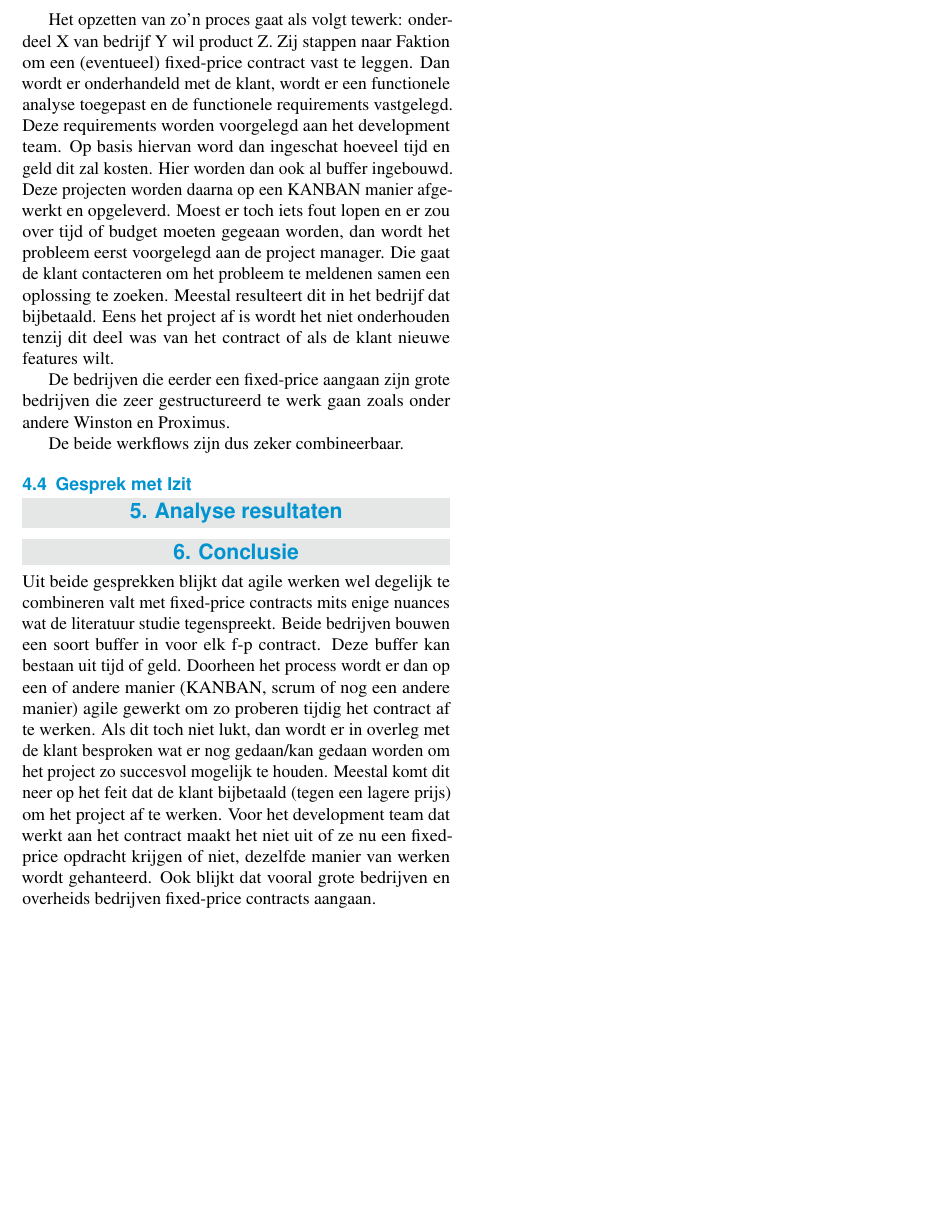
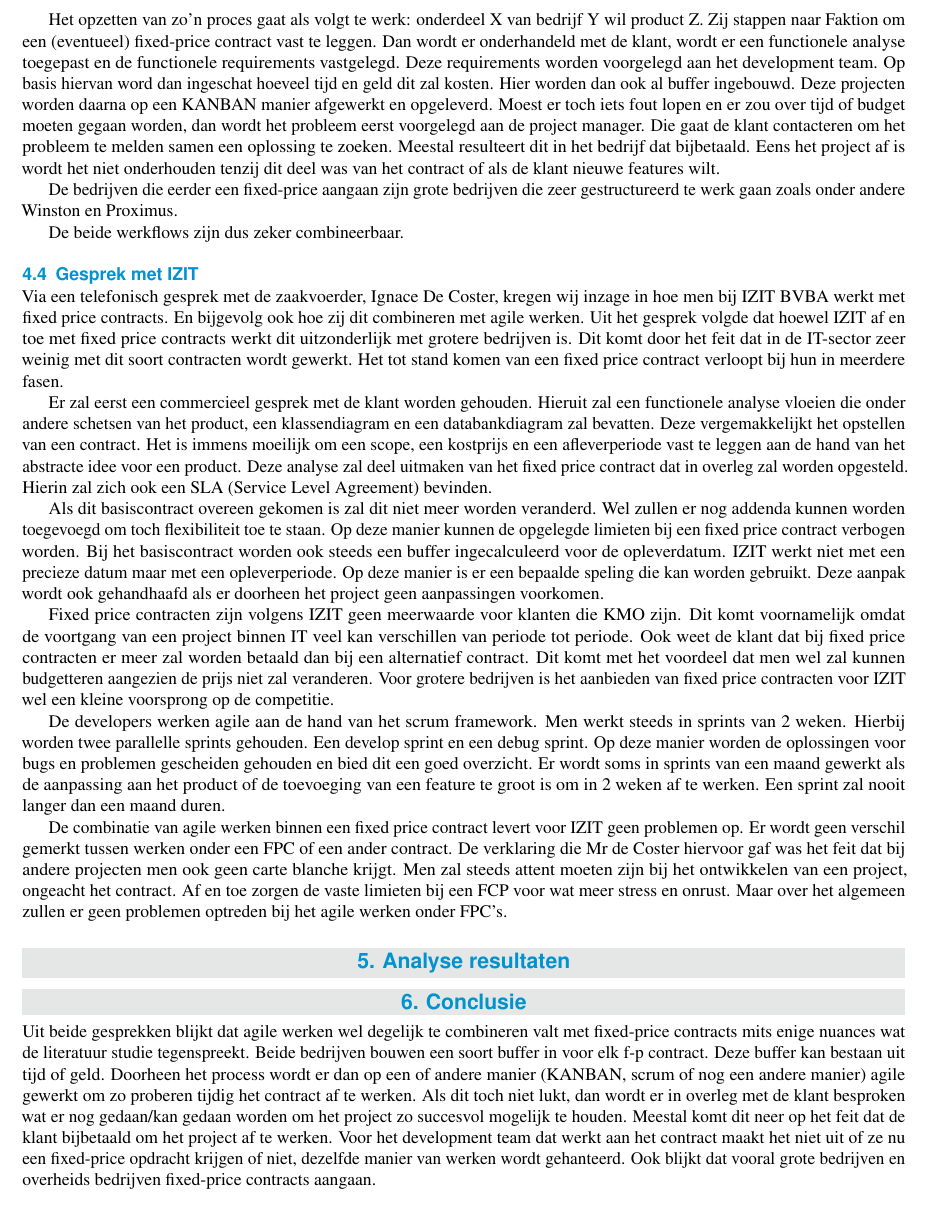
Before and after one commit to IndyVC/AnalysePaper, a LaTeX document (paper.tex): part of page 3 of 3 before the commit and part of page 3 of 4 after it, cut so that both start at the same text, the shorter picture padded with empty space. Compiled offline with pdfLaTeX.

Commit message:
[FEAT] - add interview met IZIT

```diff
--- a/paper.tex
+++ b/paper.tex
@@ -141,19 +141,30 @@
     \subsection{Gesprek met Faktion XYZ}
     Bij Faktion hebben we gesproken met Laurens Laveart, de lead developer van de startup. Hieruit hebben we veel geleerd. Zo zijn we te weten gekomen dat het verschil in werken tussen fixed-price contracts geen verschil uitmaakt voor het development team. Ze werken altijd met deadlines (via milestones) of het nu agile of fixed-price is. Deze milestones gaan als volgt te werk: Tegen datum X wordt een nieuw product verwacht. Als dit een klein project is, is het hele project slechts één milestone. Grote projecten daarentegen worden opgedeeld in meerdere milestones waarbij elke milestone een werkend product oplevert. De eerste milestone levert natuurlijk het minimal viable product (mvp) op.
 
-    Het opzetten van zo'n proces gaat als volgt tewerk: onderdeel X van bedrijf Y wil product Z. Zij stappen naar Faktion om een (eventueel) fixed-price contract vast te leggen. Dan wordt er onderhandeld met de klant, wordt er een functionele analyse toegepast en de functionele requirements vastgelegd. Deze requirements worden voorgelegd aan het development team. Op basis hiervan word dan ingeschat hoeveel tijd en geld dit zal kosten. Hier worden dan ook al buffer ingebouwd. Deze projecten worden daarna op een KANBAN manier afgewerkt en opgeleverd. Moest er toch iets fout lopen en er zou over tijd of budget moeten gegeaan worden, dan wordt het probleem eerst voorgelegd aan de project manager. Die gaat de klant contacteren om het probleem te meldenen samen een oplossing te zoeken. Meestal resulteert dit in het bedrijf dat bijbetaald. Eens het project af is wordt het niet onderhouden tenzij dit deel was van het contract of als de klant nieuwe features wilt.
+    Het opzetten van zo'n proces gaat als volgt te werk: onderdeel X van bedrijf Y wil product Z. Zij stappen naar Faktion om een (eventueel) fixed-price contract vast te leggen. Dan wordt er onderhandeld met de klant, wordt er een functionele analyse toegepast en de functionele requirements vastgelegd. Deze requirements worden voorgelegd aan het development team. Op basis hiervan word dan ingeschat hoeveel tijd en geld dit zal kosten. Hier worden dan ook al buffer ingebouwd. Deze projecten worden daarna op een KANBAN manier afgewerkt en opgeleverd. Moest er toch iets fout lopen en er zou over tijd of budget moeten gegaan worden, dan wordt het probleem eerst voorgelegd aan de project manager. Die gaat de klant contacteren om het probleem te melden samen een oplossing te zoeken. Meestal resulteert dit in het bedrijf dat bijbetaald. Eens het project af is wordt het niet onderhouden tenzij dit deel was van het contract of als de klant nieuwe features wilt.
 
     De bedrijven die eerder een fixed-price aangaan zijn grote bedrijven die zeer gestructureerd te werk gaan zoals onder andere Winston en Proximus.
 
     De beide werkflows zijn dus zeker combineerbaar.
 
-    \subsection{Gesprek met Izit}
+    \subsection{Gesprek met IZIT}
+    Via een telefonisch gesprek met de zaakvoerder, Ignace De Coster, kregen wij inzage in hoe men bij IZIT BVBA werkt met fixed price contracts. En bijgevolg ook hoe zij dit combineren met agile werken. Uit het gesprek volgde dat hoewel IZIT af en toe met fixed price contracts werkt dit uitzonderlijk met grotere bedrijven is. Dit komt door het feit dat in de IT-sector zeer weinig met dit soort contracten wordt gewerkt. Het tot stand komen van een fixed price contract verloopt bij hun in meerdere fasen.
+
+    Er zal eerst een commercieel gesprek met de klant worden gehouden. Hieruit zal een functionele analyse vloeien die onder andere schetsen van het product, een klassendiagram en een databankdiagram zal bevatten. Deze vergemakkelijkt het opstellen van een contract. Het is immens moeilijk om een scope, een kostprijs en een afleverperiode vast te leggen aan de hand van het abstracte idee voor een product. Deze analyse zal deel uitmaken van het fixed price contract dat in overleg zal worden opgesteld. Hierin zal zich ook een SLA (Service Level Agreement) bevinden.
+
+    Als dit basiscontract overeen gekomen is zal dit niet meer worden veranderd. Wel zullen er nog addenda kunnen worden toegevoegd om toch flexibiliteit toe te staan. Op deze manier kunnen de opgelegde limieten bij een fixed price contract verbogen worden. Bij het basiscontract worden ook steeds een buffer ingecalculeerd voor de opleverdatum. IZIT werkt niet met een precieze datum maar met een opleverperiode. Op deze manier is er een bepaalde speling die kan worden gebruikt. Deze aanpak wordt ook gehandhaafd als er doorheen het project geen aanpassingen voorkomen.
+
+    Fixed price contracten zijn volgens IZIT geen meerwaarde voor klanten die KMO zijn. Dit komt voornamelijk omdat de voortgang van een project binnen IT veel kan verschillen van periode tot periode. Ook weet de klant dat bij fixed price contracten er meer zal worden betaald dan bij een alternatief contract. Dit komt met het voordeel dat men wel zal kunnen budgetteren aangezien de prijs niet zal veranderen. Voor grotere bedrijven is het aanbieden van fixed price contracten voor IZIT wel een kleine voorsprong op de competitie.
+
+    De developers werken agile aan de hand van het scrum framework. Men werkt steeds in sprints van 2 weken. Hierbij worden twee parallelle sprints gehouden. Een develop sprint en een debug sprint. Op deze manier worden de oplossingen voor bugs en problemen gescheiden gehouden en bied dit een goed overzicht. Er wordt soms in sprints van een maand gewerkt als de aanpassing aan het product of de toevoeging van een feature te groot is om in 2 weken af te werken. Een sprint zal nooit langer dan een maand duren.
+
+     De combinatie van agile werken binnen een fixed price contract levert voor IZIT geen problemen op. Er wordt geen verschil gemerkt tussen werken onder een FPC of een ander contract. De verklaring die Mr de Coster hiervoor gaf was het feit dat bij andere projecten men ook geen carte blanche krijgt. Men zal steeds attent moeten zijn bij het ontwikkelen van een project, ongeacht het contract. Af en toe zorgen de vaste limieten bij een FCP  voor wat meer stress en onrust. Maar over het algemeen zullen er geen problemen optreden bij het agile werken onder FPC's.
 	\section{Analyse resultaten}
 
 
 
 	\section{Conclusie}
-	Uit beide gesprekken blijkt dat agile werken wel degelijk te combineren valt met fixed-price contracts mits enige nuances wat de literatuur studie tegenspreekt. Beide bedrijven bouwen een soort buffer in voor elk f-p contract. Deze buffer kan bestaan uit tijd of geld. Doorheen het process wordt er dan op een of andere manier (KANBAN, scrum of nog een andere manier) agile gewerkt om zo proberen tijdig het contract af te werken. Als dit toch niet lukt, dan wordt er in overleg met de klant besproken wat er nog gedaan/kan gedaan worden om het project zo succesvol mogelijk te houden. Meestal komt dit neer op het feit dat de klant bijbetaald (tegen een lagere prijs) om het project af te werken. Voor het development team dat werkt aan het contract maakt het niet uit of ze nu een fixed-price opdracht krijgen of niet, dezelfde manier van werken wordt gehanteerd. Ook blijkt dat vooral grote bedrijven en overheids bedrijven fixed-price contracts aangaan.
+	Uit beide gesprekken blijkt dat agile werken wel degelijk te combineren valt met fixed-price contracts mits enige nuances wat de literatuur studie tegenspreekt. Beide bedrijven bouwen een soort buffer in voor elk f-p contract. Deze buffer kan bestaan uit tijd of geld. Doorheen het process wordt er dan op een of andere manier (KANBAN, scrum of nog een andere manier) agile gewerkt om zo proberen tijdig het contract af te werken. Als dit toch niet lukt, dan wordt er in overleg met de klant besproken wat er nog gedaan/kan gedaan worden om het project zo succesvol mogelijk te houden. Meestal komt dit neer op het feit dat de klant bijbetaald om het project af te werken. Voor het development team dat werkt aan het contract maakt het niet uit of ze nu een fixed-price opdracht krijgen of niet, dezelfde manier van werken wordt gehanteerd. Ook blijkt dat vooral grote bedrijven en overheids bedrijven fixed-price contracts aangaan.
 
 
 	%------------------------------------------------------------------------------
```
Also changed, not shown: bibliografie.bib (+1 -1 lines), paper.tex (10 more changed lines).
